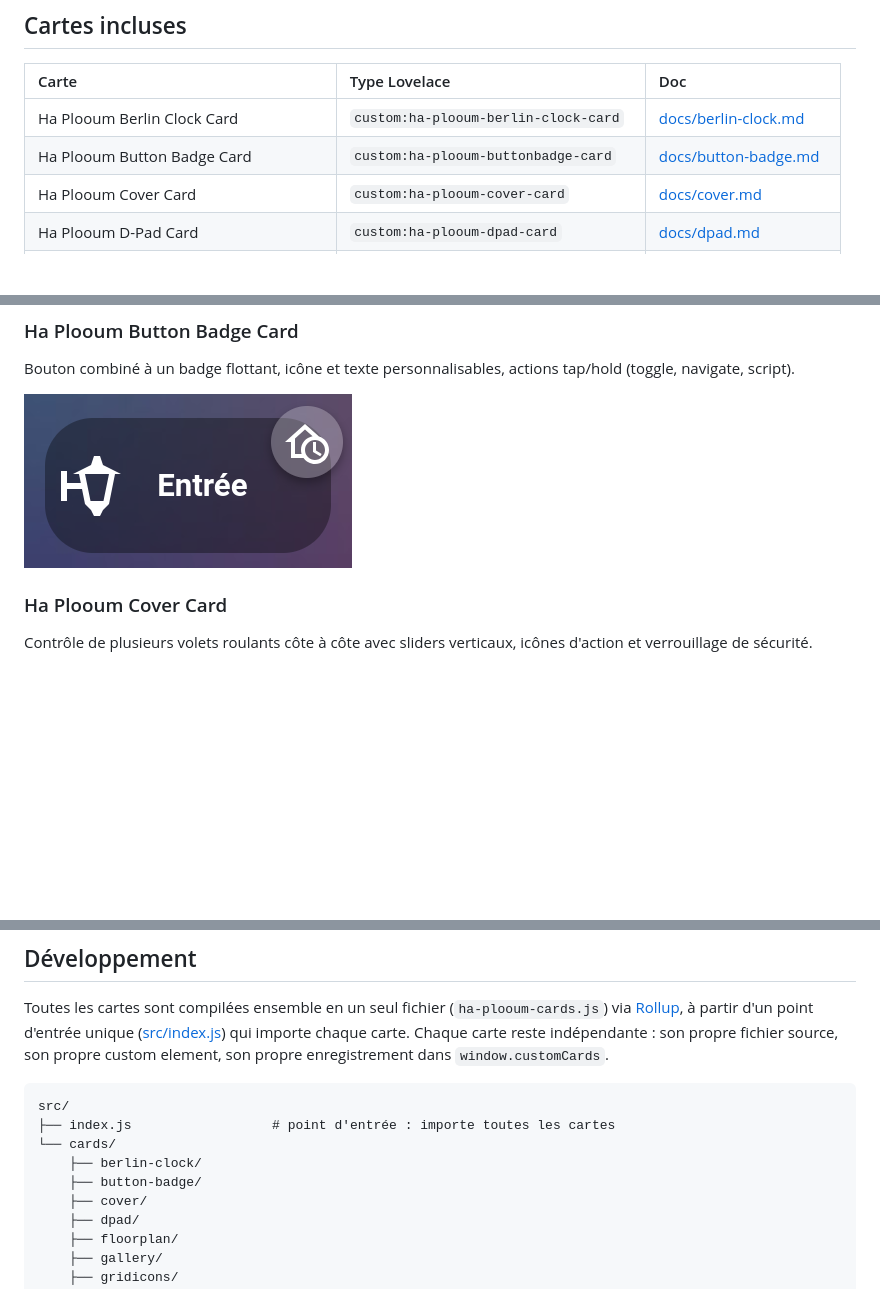
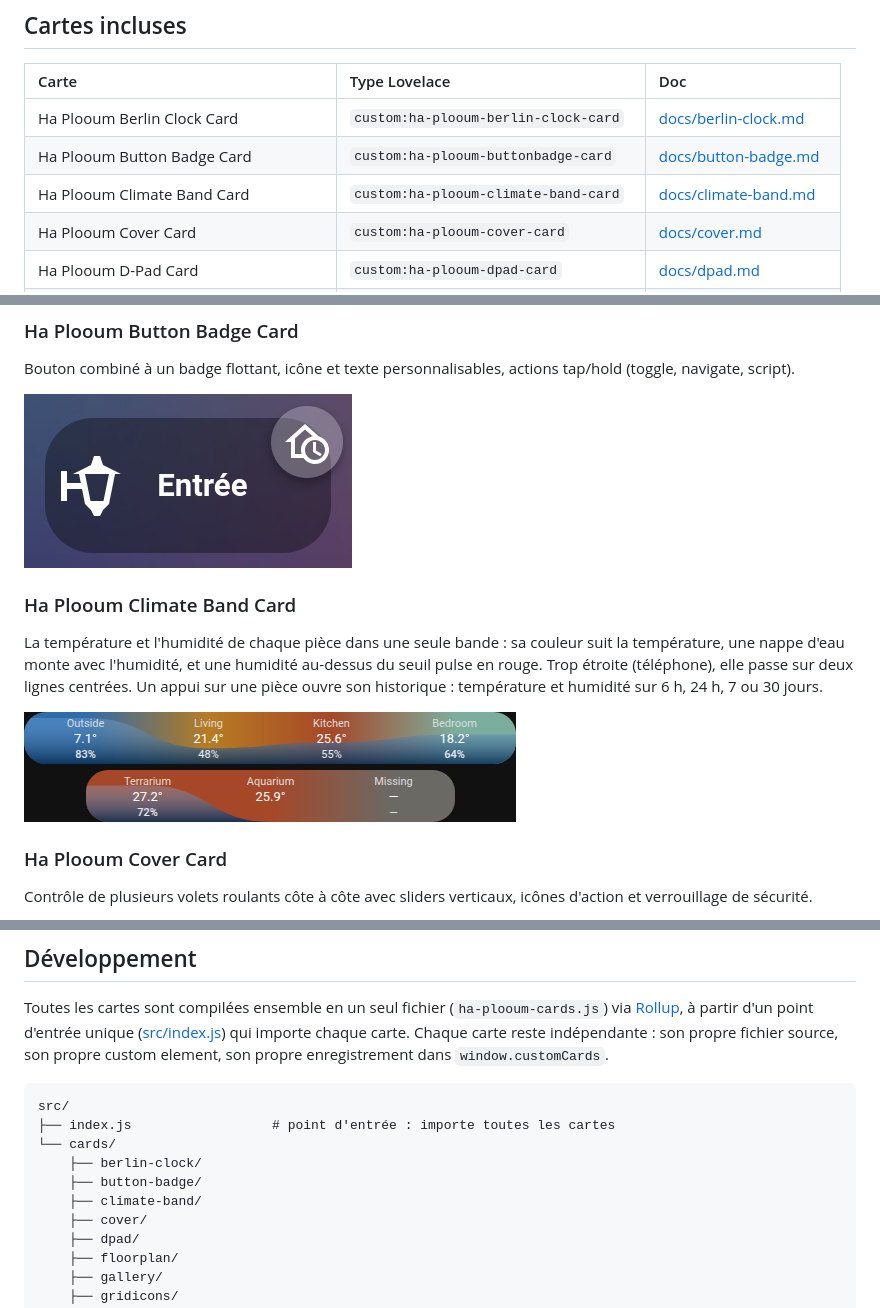
Before and after one commit to plooum/HA-Plooum-Cards, a Markdown page: README.fr.md, 3 parts joined by grey strips. Rendered like a GitHub page; pictures changed too: docs/previews/climate-band.png (added); blank space fills up the shorter version.

```diff
--- a/README.fr.md
+++ b/README.fr.md
@@ -13,6 +13,7 @@ Une collection de cartes Lovelace personnalisées pour Home Assistant, packagée
 | :--- | :--- | :--- |
 | Ha Plooum Berlin Clock Card | `custom:ha-plooum-berlin-clock-card` | [docs/berlin-clock.md](docs/berlin-clock.md) |
 | Ha Plooum Button Badge Card | `custom:ha-plooum-buttonbadge-card` | [docs/button-badge.md](docs/button-badge.md) |
+| Ha Plooum Climate Band Card | `custom:ha-plooum-climate-band-card` | [docs/climate-band.md](docs/climate-band.md) |
 | Ha Plooum Cover Card | `custom:ha-plooum-cover-card` | [docs/cover.md](docs/cover.md) |
 | Ha Plooum D-Pad Card | `custom:ha-plooum-dpad-card` | [docs/dpad.md](docs/dpad.md) |
 | Ha Plooum Floorplan Card | `custom:ha-plooum-floorplan-card` | [docs/floorplan.md](docs/floorplan.md) |
@@ -36,6 +37,11 @@ L'heure sous forme d'horloge de Berlin (Mengenlehreuhr) : 24 lampes à lire de h
 Bouton combiné à un badge flottant, icône et texte personnalisables, actions tap/hold (toggle, navigate, script).
 
 ![Button Badge preview](docs/previews/button-badge.png)
+
+### Ha Plooum Climate Band Card
+La température et l'humidité de chaque pièce dans une seule bande : sa couleur suit la température, une nappe d'eau monte avec l'humidité, et une humidité au-dessus du seuil pulse en rouge. Trop étroite (téléphone), elle passe sur deux lignes centrées. Un appui sur une pièce ouvre son historique : température et humidité sur 6 h, 24 h, 7 ou 30 jours.
+
+![Climate Band preview](docs/previews/climate-band.png)
 
 ### Ha Plooum Cover Card
 Contrôle de plusieurs volets roulants côte à côte avec sliders verticaux, icônes d'action et verrouillage de sécurité.
@@ -132,6 +138,7 @@ src/
 └── cards/
     ├── berlin-clock/
     ├── button-badge/
+    ├── climate-band/
     ├── cover/
     ├── dpad/
     ├── floorplan/
```
Also changed, not shown: CLAUDE.md (+1 -0 lines), README.md (+7 -0 lines), docs/climate-band.md (added, +76 -0 lines), 5 other files.
